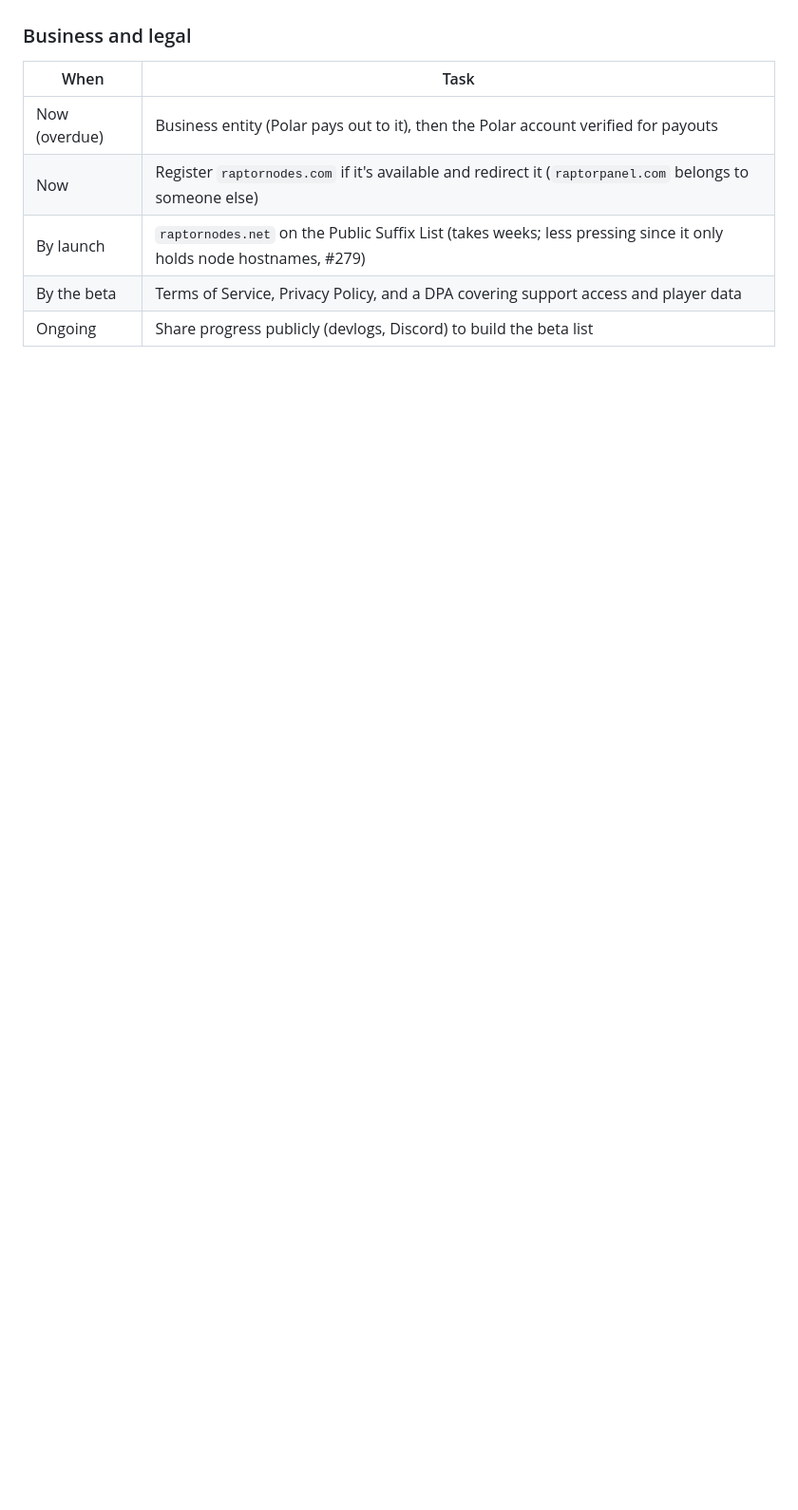
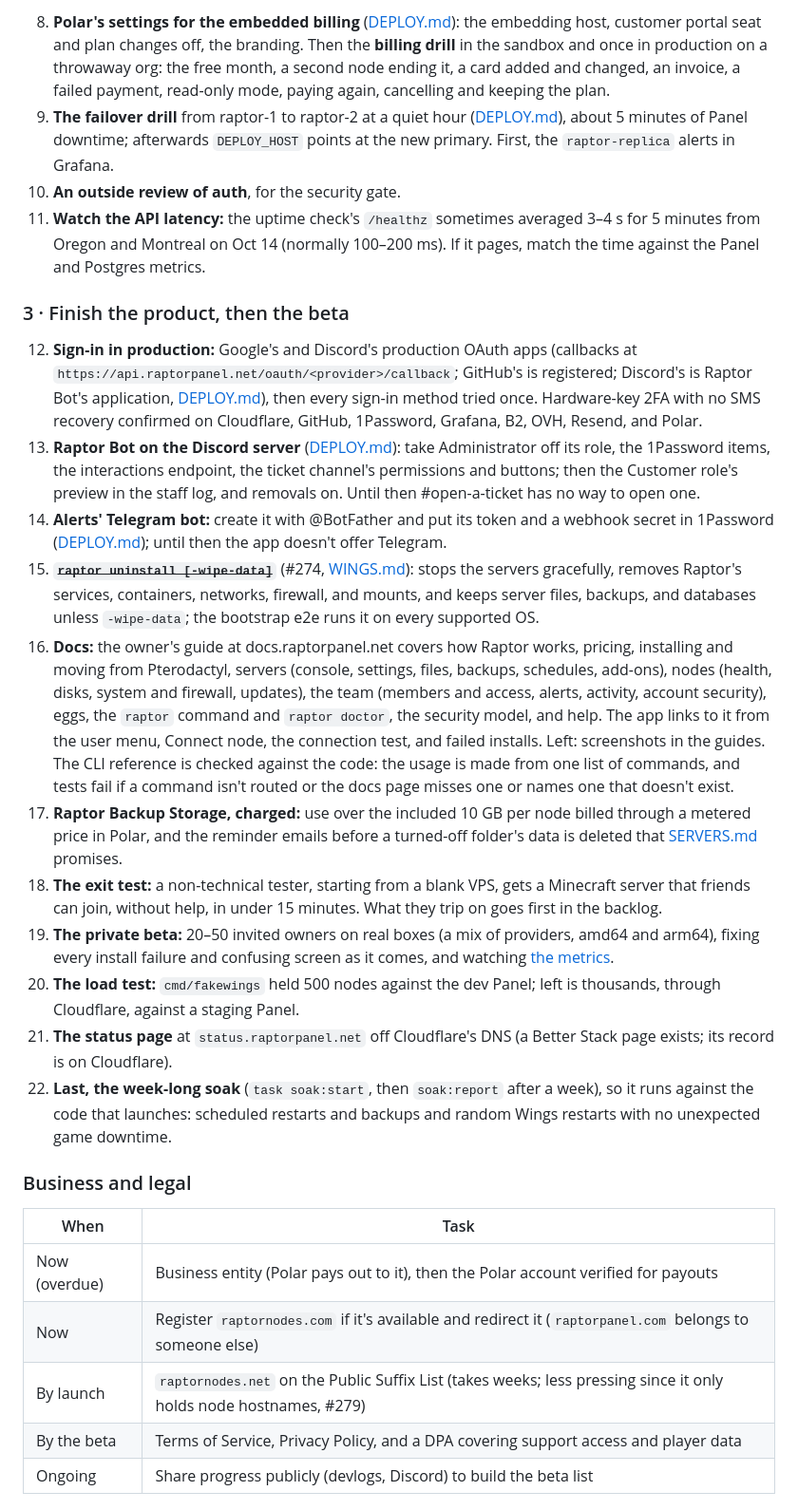
Before and after one commit to xena-studios/raptor, a Markdown page: docs/ROADMAP.md, the part around one of its changes. Shown at 95% size. Rendered like a GitHub page; blank space fills up the shorter version.

```diff
--- a/docs/ROADMAP.md
+++ b/docs/ROADMAP.md
@@ -42,3 +42,21 @@ In order. Each is done when it's crossed off here.
+8. **Polar's settings for the embedded billing** ([DEPLOY.md](DEPLOY.md#billing)): the embedding host, customer portal seat and plan changes off, the branding. Then the **billing drill** in the sandbox and once in production on a throwaway org: the free month, a second node ending it, a card added and changed, an invoice, a failed payment, read-only mode, paying again, cancelling and keeping the plan.
+9. **The failover drill** from raptor-1 to raptor-2 at a quiet hour ([DEPLOY.md](DEPLOY.md#failover)), about 5 minutes of Panel downtime; afterwards `DEPLOY_HOST` points at the new primary. First, the `raptor-replica` alerts in Grafana.
+10. **An outside review of auth**, for the security gate.
+11. **Watch the API latency:** the uptime check's `/healthz` sometimes averaged 3–4 s for 5 minutes from Oregon and Montreal on Oct 14 (normally 100–200 ms). If it pages, match the time against the Panel and Postgres metrics.
+
+### 3 · Finish the product, then the beta
+
+12. **Sign-in in production:** Google's and Discord's production OAuth apps (callbacks at `https://api.raptorpanel.net/oauth/<provider>/callback`; GitHub's is registered; Discord's is Raptor Bot's application, [DEPLOY.md](DEPLOY.md#discord)), then every sign-in method tried once. Hardware-key 2FA with no SMS recovery confirmed on Cloudflare, GitHub, 1Password, Grafana, B2, OVH, Resend, and Polar.
+13. **Raptor Bot on the Discord server** ([DEPLOY.md](DEPLOY.md#discord)): take Administrator off its role, the 1Password items, the interactions endpoint, the ticket channel's permissions and buttons; then the Customer role's preview in the staff log, and removals on. Until then #open-a-ticket has no way to open one.
+14. **Alerts' Telegram bot:** create it with @BotFather and put its token and a webhook secret in 1Password ([DEPLOY.md](DEPLOY.md#secrets)); until then the app doesn't offer Telegram.
+15. ~~**`raptor uninstall [-wipe-data]`**~~ (#274, [WINGS.md](WINGS.md#uninstall)): stops the servers gracefully, removes Raptor's services, containers, networks, firewall, and mounts, and keeps server files, backups, and databases unless `-wipe-data`; the bootstrap e2e runs it on every supported OS.
+16. **Docs:** the owner's guide at docs.raptorpanel.net covers how Raptor works, pricing, installing and moving from Pterodactyl, servers (console, settings, files, backups, schedules, add-ons), nodes (health, disks, system and firewall, updates), the team (members and access, alerts, activity, account security), eggs, the `raptor` command and `raptor doctor`, the security model, and help. The app links to it from the user menu, Connect node, the connection test, and failed installs. Left: screenshots in the guides. The CLI reference is checked against the code: the usage is made from one list of commands, and tests fail if a command isn't routed or the docs page misses one or names one that doesn't exist.
+17. **Raptor Backup Storage, charged:** use over the included 10 GB per node billed through a metered price in Polar, and the reminder emails before a turned-off folder's data is deleted that [SERVERS.md](SERVERS.md) promises.
+18. **The exit test:** a non-technical tester, starting from a blank VPS, gets a Minecraft server that friends can join, without help, in under 15 minutes. What they trip on goes first in the backlog.
+19. **The private beta:** 20–50 invited owners on real boxes (a mix of providers, amd64 and arm64), fixing every install failure and confusing screen as it comes, and watching [the metrics](#metrics).
+20. **The load test:** `cmd/fakewings` held 500 nodes against the dev Panel; left is thousands, through Cloudflare, against a staging Panel.
+21. **The status page** at `status.raptorpanel.net` off Cloudflare's DNS (a Better Stack page exists; its record is on Cloudflare).
+22. **Last, the week-long soak** (`task soak:start`, then `soak:report` after a week), so it runs against the code that launches: scheduled restarts and backups and random Wings restarts with no unexpected game downtime.
 
 ### Business and legal
 
```
Also changed, not shown: other parts of docs/ROADMAP.md (+20 -20 lines).
